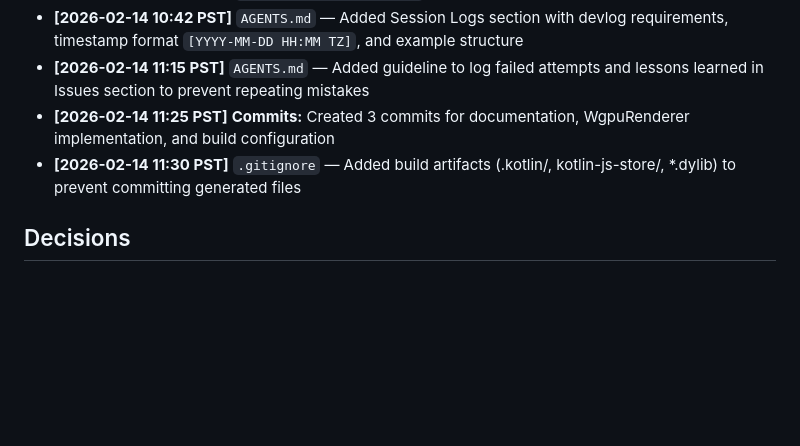
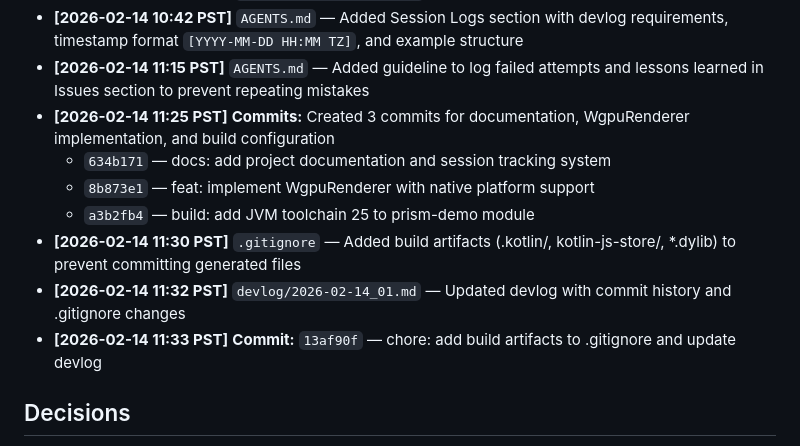
Before and after one commit to hyeons-lab/prism, a Markdown page: devlog/2026-02-14_01.md, the part around the change. GitHub-like rendering; blank space fills up the shorter version.

Commit message:
docs: add commit details to devlog session 01

```diff
--- a/devlog/2026-02-14_01.md
+++ b/devlog/2026-02-14_01.md
@@ -15,7 +15,12 @@ Establish structured guidance for Claude Code when working with the Prism engine
 - **[2026-02-14 10:42 PST]** `AGENTS.md` — Added Session Logs section with devlog requirements, timestamp format `[YYYY-MM-DD HH:MM TZ]`, and example structure
 - **[2026-02-14 11:15 PST]** `AGENTS.md` — Added guideline to log failed attempts and lessons learned in Issues section to prevent repeating mistakes
 - **[2026-02-14 11:25 PST]** **Commits:** Created 3 commits for documentation, WgpuRenderer implementation, and build configuration
+  - `634b171` — docs: add project documentation and session tracking system
+  - `8b873e1` — feat: implement WgpuRenderer with native platform support
+  - `a3b2fb4` — build: add JVM toolchain 25 to prism-demo module
 - **[2026-02-14 11:30 PST]** `.gitignore` — Added build artifacts (.kotlin/, kotlin-js-store/, *.dylib) to prevent committing generated files
+- **[2026-02-14 11:32 PST]** `devlog/2026-02-14_01.md` — Updated devlog with commit history and .gitignore changes
+- **[2026-02-14 11:33 PST]** **Commit:** `13af90f` — chore: add build artifacts to .gitignore and update devlog
 
 ## Decisions
 
```
